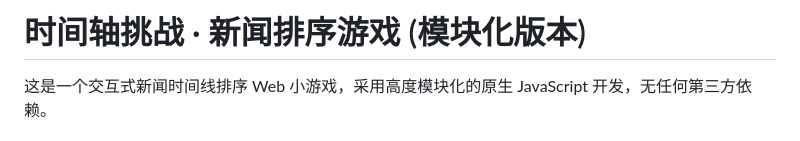
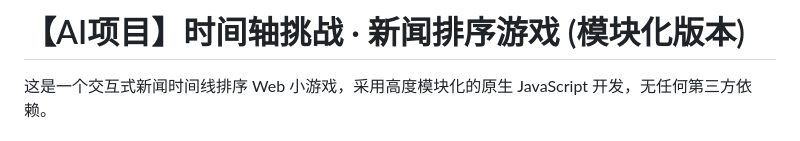
Before and after one commit to gushgush123/new_timelist_game, a Markdown page: README.md, the part around the change. GitHub-like rendering.

Commit message:
Update project title in README.md

```diff
--- a/README.md
+++ b/README.md
@@ -1,4 +1,4 @@
-# 时间轴挑战 · 新闻排序游戏 (模块化版本)
+# 【AI项目】时间轴挑战 · 新闻排序游戏 (模块化版本)
 
 这是一个交互式新闻时间线排序 Web 小游戏，采用高度模块化的原生 JavaScript 开发，无任何第三方依赖。
 
```
